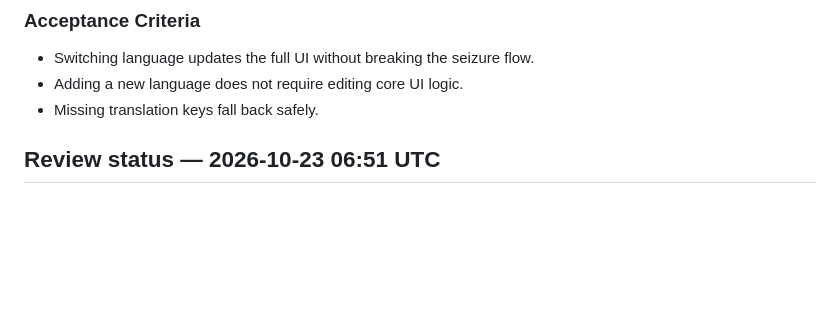
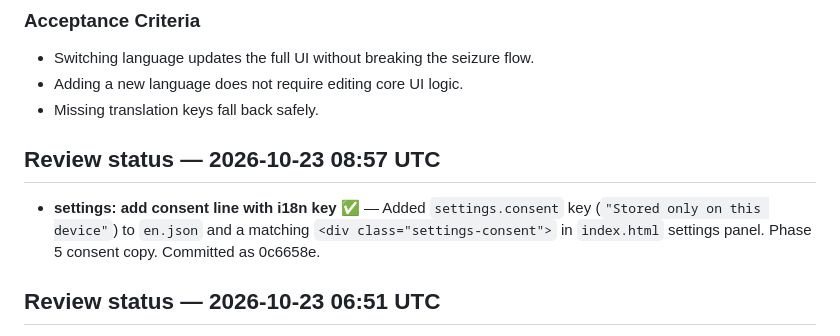
Before and after one commit to TerrorV/febrile-seizure, a Markdown page: PLAN.MD, the part around the change. Drawn GitHub-style; blank space fills up the shorter version.

Commit message:
plan: review status for consent line

```diff
--- a/PLAN.MD
+++ b/PLAN.MD
@@ -142,6 +142,13 @@ If keeping build-free static hosting is important, a simple JavaScript object or
 - Switching language updates the full UI without breaking the seizure flow.
 - Adding a new language does not require editing core UI logic.
 - Missing translation keys fall back safely.
+
+## Review status — 2026-10-23 08:57 UTC
+
+- **settings: add consent line with i18n key** ✅ —
+  Added `settings.consent` key (`"Stored only on this device"`) to `en.json` and
+  a matching `<div class="settings-consent">` in `index.html` settings panel.
+  Phase 5 consent copy. Committed as 0c6658e.
 
 ## Review status — 2026-10-23 06:51 UTC
 
```
